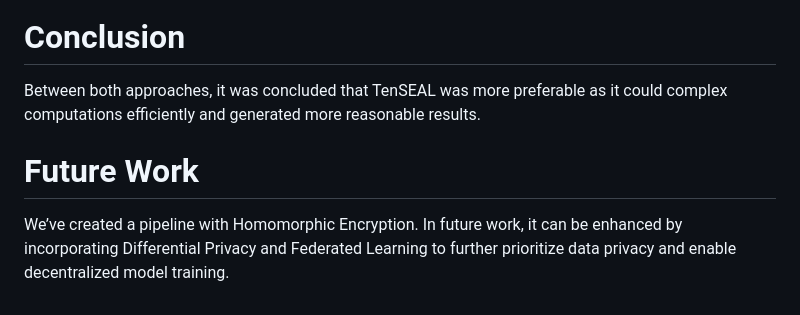
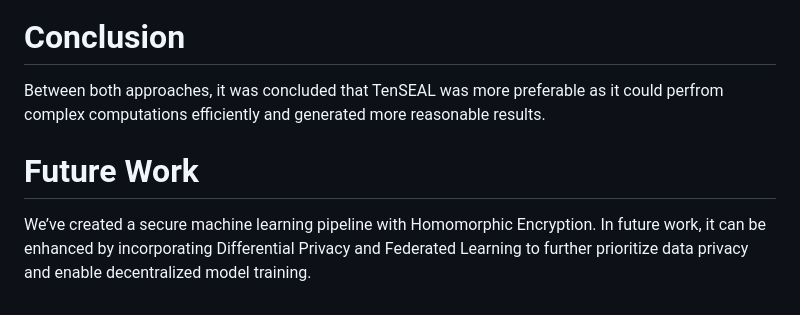
Before and after one commit to tahawar/Secure-Pipeline-For-Machine-Learning-With-Homomorphic-Encryption, a Markdown page: README.md, the part around the change. GitHub-like rendering.

```diff
--- a/README.md
+++ b/README.md
@@ -79,8 +79,8 @@ This dataset is about the people having coronary heart disease (CHD). We have do
 
 # Conclusion
 
-Between both approaches, it was concluded that TenSEAL was more preferable as it could complex computations efficiently and generated more reasonable results.
+Between both approaches, it was concluded that TenSEAL was more preferable as it could perfrom complex computations efficiently and generated more reasonable results.
 
 # Future Work
 
-We’ve created a pipeline with Homomorphic Encryption. In future work, it can be enhanced by incorporating Differential Privacy and Federated Learning to further prioritize data privacy and enable decentralized model training.
+We’ve created a secure machine learning pipeline with Homomorphic Encryption. In future work, it can be enhanced by incorporating Differential Privacy and Federated Learning to further prioritize data privacy and enable decentralized model training.
```
